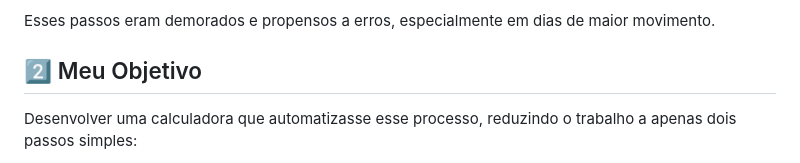
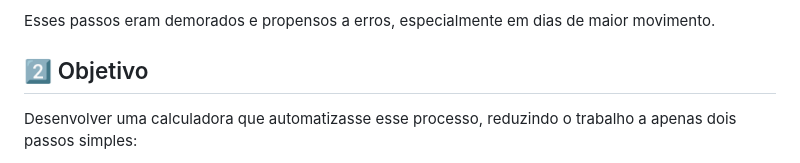
Before and after one commit to rafa-san/calculadora-fechamento-de-caixa, a Markdown page: README.md, the part around the change. GitHub-like rendering.

Commit message:
docs: atualização do README

```diff
--- a/README.md
+++ b/README.md
@@ -14,7 +14,7 @@ O fechamento do caixa exigia um processo manual que envolvia os seguintes passos
 
 Esses passos eram demorados e propensos a erros, especialmente em dias de maior movimento.
 
-## 2️⃣ Meu Objetivo
+## 2️⃣ Objetivo
 Desenvolver uma calculadora que automatizasse esse processo, reduzindo o trabalho a apenas dois passos simples:
 
 1. Separar os comprovantes por bandeiras;
```
